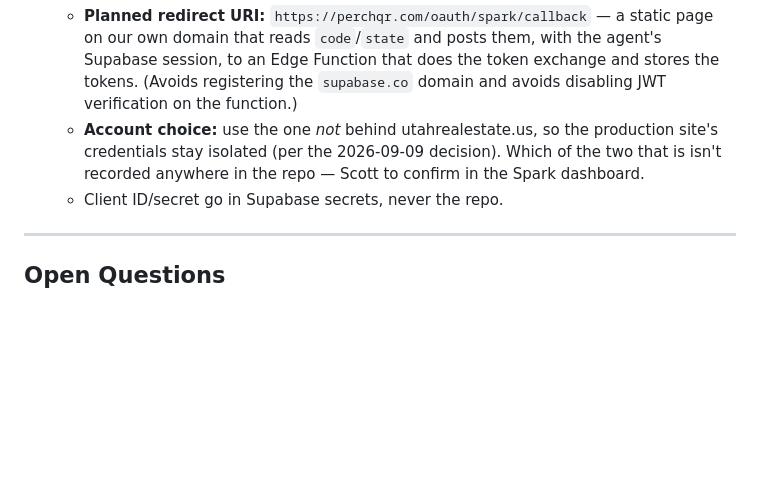
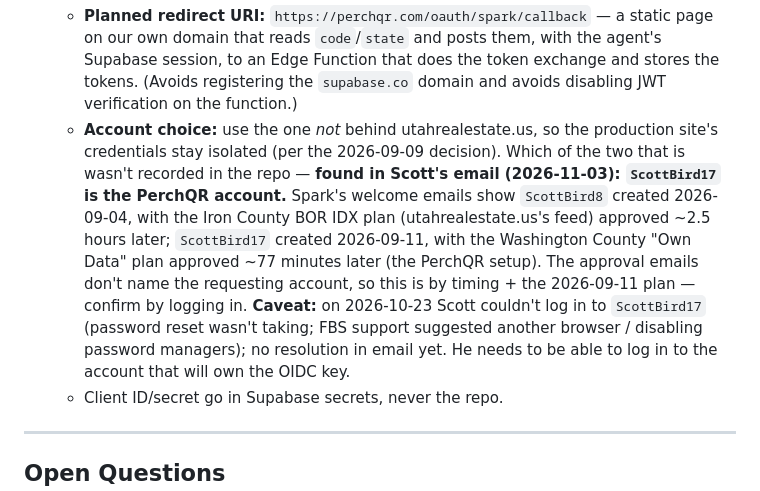
Before and after one commit to ScottBird8/PerchQR, a Markdown page: PLANNING.md, the part around the change. Drawn GitHub-style; blank space fills up the shorter version.

Commit message:
Record which Spark developer account is PerchQR's (from email)
Co-Authored-By: Claude Sonnet 5.5 <noreply@anthropic.com>

```diff
--- a/PLANNING.md
+++ b/PLANNING.md
@@ -558,8 +558,17 @@ expansion, polished onboarding) until the beta says the product is real.
     domain and avoids disabling JWT verification on the function.)
   - **Account choice:** use the one *not* behind utahrealestate.us, so the
     production site's credentials stay isolated (per the 2026-09-09 decision).
-    Which of the two that is isn't recorded anywhere in the repo — Scott to
-    confirm in the Spark dashboard.
+    Which of the two that is wasn't recorded in the repo — **found in Scott's
+    email (2026-11-03): `ScottBird17` is the PerchQR account.** Spark's welcome
+    emails show `ScottBird8` created 2026-09-04, with the Iron County BOR IDX
+    plan (utahrealestate.us's feed) approved ~2.5 hours later; `ScottBird17`
+    created 2026-09-11, with the Washington County "Own Data" plan approved
+    ~77 minutes later (the PerchQR setup). The approval emails don't name the
+    requesting account, so this is by timing + the 2026-09-11 plan — confirm by
+    logging in. **Caveat:** on 2026-10-23 Scott couldn't log in to
+    `ScottBird17` (password reset wasn't taking; FBS support suggested another
+    browser / disabling password managers); no resolution in email yet. He
+    needs to be able to log in to the account that will own the OIDC key.
   - Client ID/secret go in Supabase secrets, never the repo.
 
 ---
```
